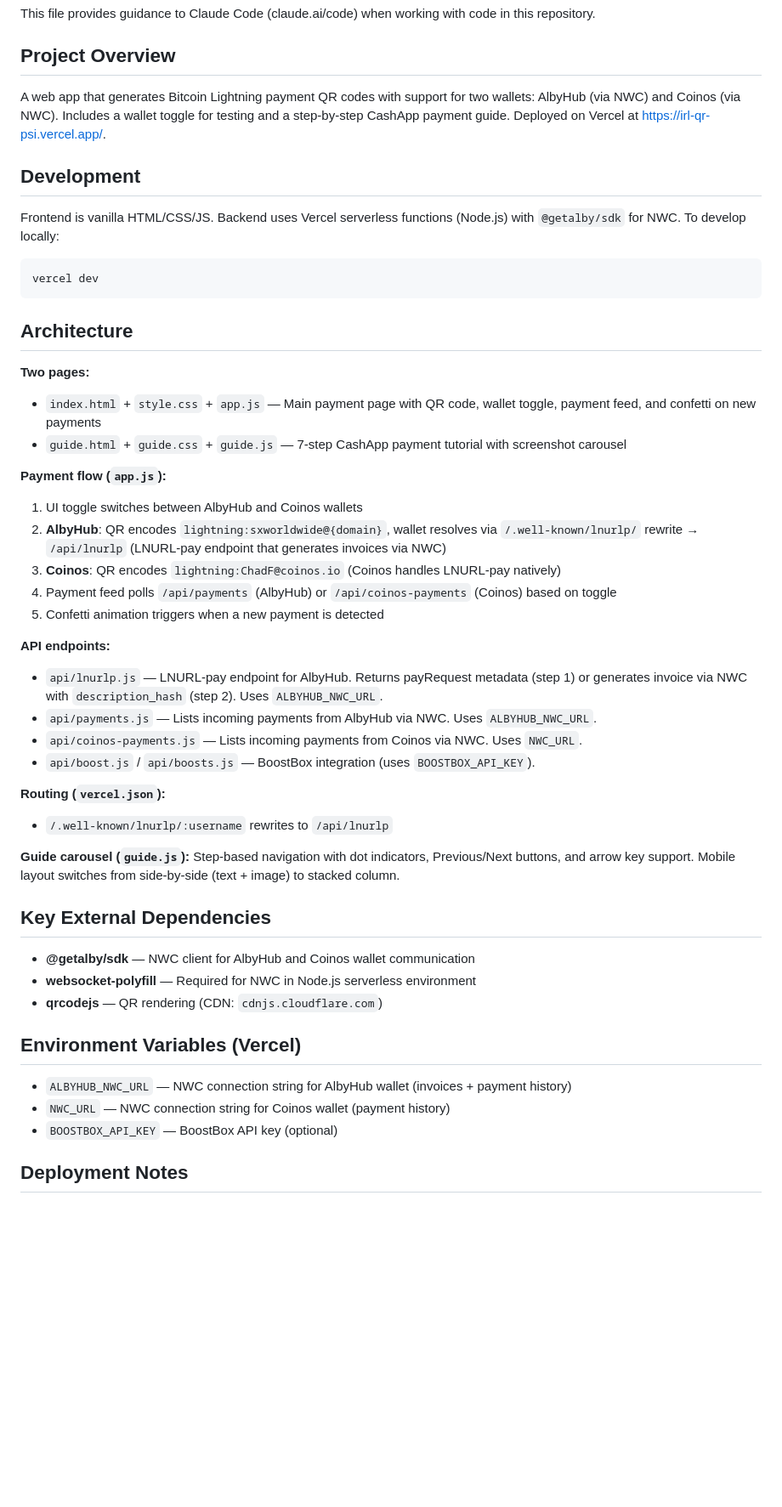
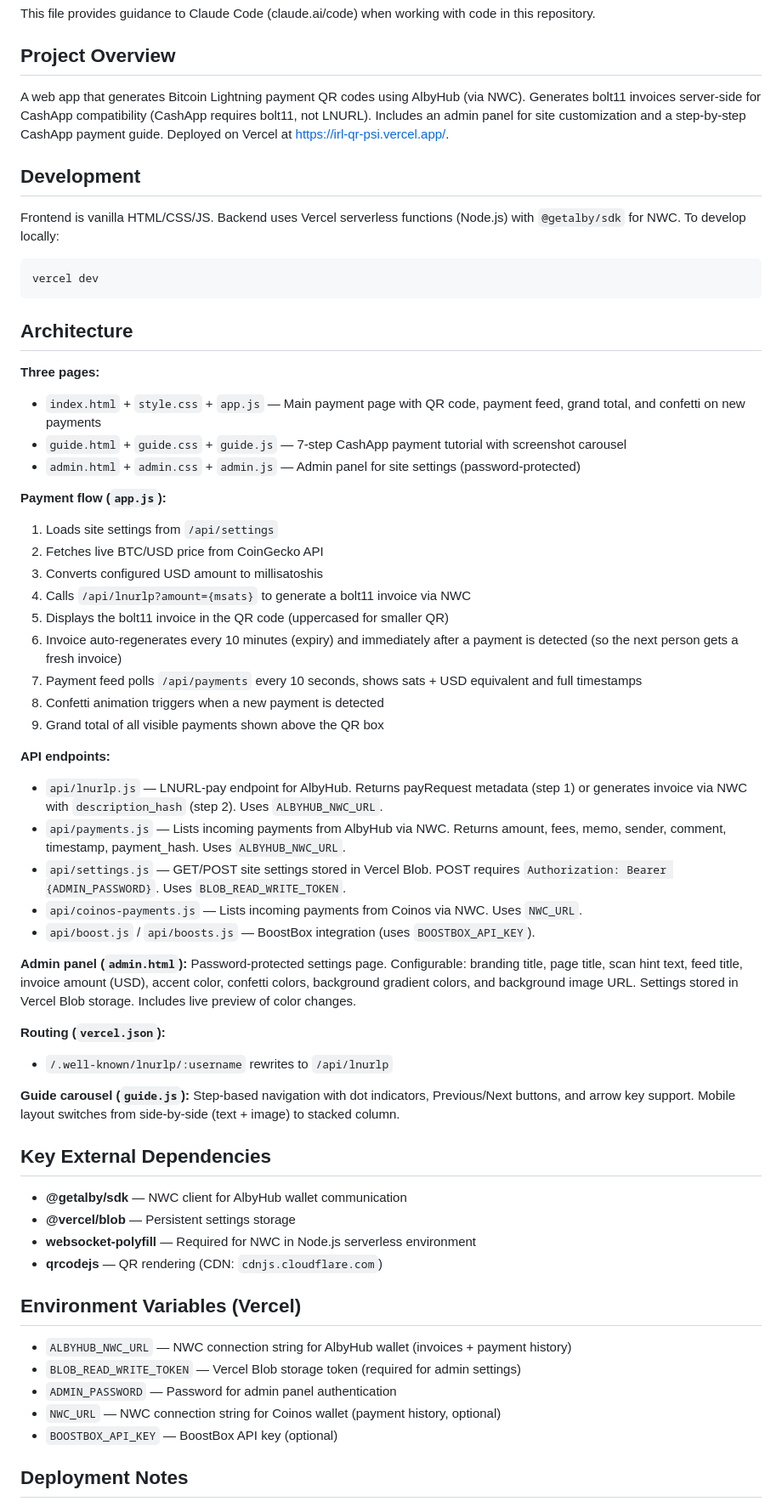
Before and after one commit to ChadFarrow/IRL_QR, a Markdown page: CLAUDE.md, the part around one of its changes. Shown at 85% size. GitHub-like rendering; blank space fills up the shorter version.

Commit message:
Update CLAUDE.md to reflect bolt11 invoices, admin panel, and settings
Co-Authored-By: Claude Opus 4.6 <noreply@anthropic.com>

```diff
--- a/CLAUDE.md
+++ b/CLAUDE.md
@@ -4,7 +4,7 @@ This file provides guidance to Claude Code (claude.ai/code) when working with co
 
 ## Project Overview
 
-A web app that generates Bitcoin Lightning payment QR codes with support for two wallets: AlbyHub (via NWC) and Coinos (via NWC). Includes a wallet toggle for testing and a step-by-step CashApp payment guide. Deployed on Vercel at https://irl-qr-psi.vercel.app/.
+A web app that generates Bitcoin Lightning payment QR codes using AlbyHub (via NWC). Generates bolt11 invoices server-side for CashApp compatibility (CashApp requires bolt11, not LNURL). Includes an admin panel for site customization and a step-by-step CashApp payment guide. Deployed on Vercel at https://irl-qr-psi.vercel.app/.
 
 ## Development
 
@@ -16,23 +16,31 @@ vercel dev
 
 ## Architecture
 
-**Two pages:**
+**Three pages:**
 
-- `index.html` + `style.css` + `app.js` — Main payment page with QR code, wallet toggle, payment feed, and confetti on new payments
+- `index.html` + `style.css` + `app.js` — Main payment page with QR code, payment feed, grand total, and confetti on new payments
 - `guide.html` + `guide.css` + `guide.js` — 7-step CashApp payment tutorial with screenshot carousel
+- `admin.html` + `admin.css` + `admin.js` — Admin panel for site settings (password-protected)
 
 **Payment flow (`app.js`):**
-1. UI toggle switches between AlbyHub and Coinos wallets
-2. **AlbyHub**: QR encodes `lightning:sxworldwide@{domain}`, wallet resolves via `/.well-known/lnurlp/` rewrite → `/api/lnurlp` (LNURL-pay endpoint that generates invoices via NWC)
-3. **Coinos**: QR encodes `lightning:ChadF@coinos.io` (Coinos handles LNURL-pay natively)
-4. Payment feed polls `/api/payments` (AlbyHub) or `/api/coinos-payments` (Coinos) based on toggle
-5. Confetti animation triggers when a new payment is detected
+1. Loads site settings from `/api/settings`
+2. Fetches live BTC/USD price from CoinGecko API
+3. Converts configured USD amount to millisatoshis
+4. Calls `/api/lnurlp?amount={msats}` to generate a bolt11 invoice via NWC
+5. Displays the bolt11 invoice in the QR code (uppercased for smaller QR)
+6. Invoice auto-regenerates every 10 minutes (expiry) and immediately after a payment is detected (so the next person gets a fresh invoice)
+7. Payment feed polls `/api/payments` every 10 seconds, shows sats + USD equivalent and full timestamps
+8. Confetti animation triggers when a new payment is detected
+9. Grand total of all visible payments shown above the QR box
 
 **API endpoints:**
 - `api/lnurlp.js` — LNURL-pay endpoint for AlbyHub. Returns payRequest metadata (step 1) or generates invoice via NWC with `description_hash` (step 2). Uses `ALBYHUB_NWC_URL`.
-- `api/payments.js` — Lists incoming payments from AlbyHub via NWC. Uses `ALBYHUB_NWC_URL`.
+- `api/payments.js` — Lists incoming payments from AlbyHub via NWC. Returns amount, fees, memo, sender, comment, timestamp, payment_hash. Uses `ALBYHUB_NWC_URL`.
+- `api/settings.js` — GET/POST site settings stored in Vercel Blob. POST requires `Authorization: Bearer {ADMIN_PASSWORD}`. Uses `BLOB_READ_WRITE_TOKEN`.
 - `api/coinos-payments.js` — Lists incoming payments from Coinos via NWC. Uses `NWC_URL`.
 - `api/boost.js` / `api/boosts.js` — BoostBox integration (uses `BOOSTBOX_API_KEY`).
+
+**Admin panel (`admin.html`):** Password-protected settings page. Configurable: branding title, page title, scan hint text, feed title, invoice amount (USD), accent color, confetti colors, background gradient colors, and background image URL. Settings stored in Vercel Blob storage. Includes live preview of color changes.
 
 **Routing (`vercel.json`):**
 - `/.well-known/lnurlp/:username` rewrites to `/api/lnurlp`
@@ -41,14 +49,17 @@ vercel dev
 
 ## Key External Dependencies
 
-- **@getalby/sdk** — NWC client for AlbyHub and Coinos wallet communication
+- **@getalby/sdk** — NWC client for AlbyHub wallet communication
+- **@vercel/blob** — Persistent settings storage
 - **websocket-polyfill** — Required for NWC in Node.js serverless environment
 - **qrcodejs** — QR rendering (CDN: `cdnjs.cloudflare.com`)
 
 ## Environment Variables (Vercel)
 
 - `ALBYHUB_NWC_URL` — NWC connection string for AlbyHub wallet (invoices + payment history)
-- `NWC_URL` — NWC connection string for Coinos wallet (payment history)
+- `BLOB_READ_WRITE_TOKEN` — Vercel Blob storage token (required for admin settings)
+- `ADMIN_PASSWORD` — Password for admin panel authentication
+- `NWC_URL` — NWC connection string for Coinos wallet (payment history, optional)
 - `BOOSTBOX_API_KEY` — BoostBox API key (optional)
 
 ## Deployment Notes
```
Also changed, not shown: other parts of CLAUDE.md (+6 -0 lines).
